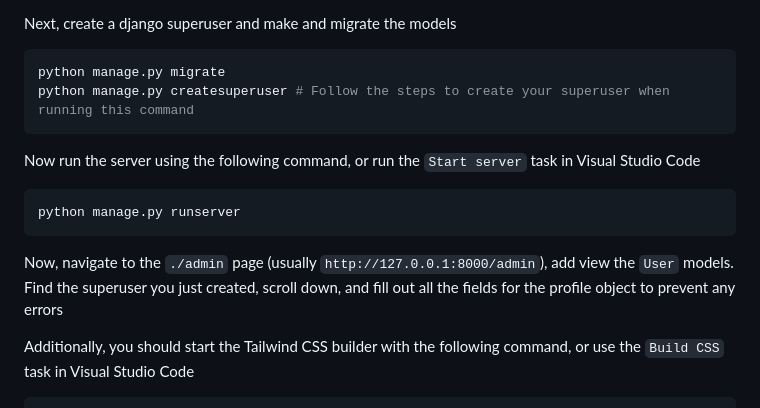
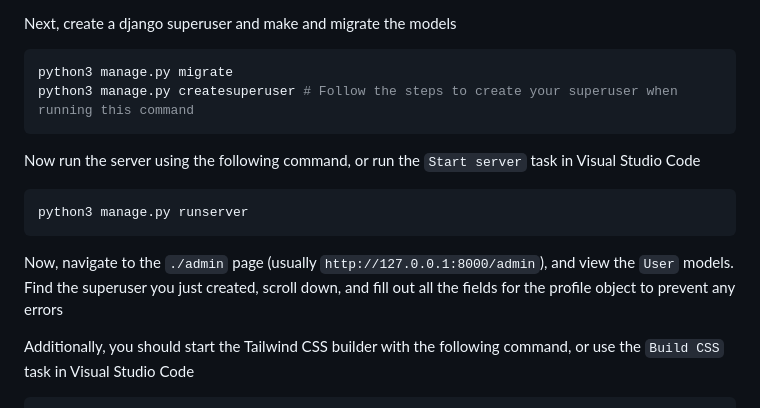
Before and after one commit to thelegendofmario/open-scouting, a Markdown page: docs/Development_Installation.md, the part around the change. Rendered like a GitHub page.

Commit message:
chore: make certain intructions clearer
'python' -> 'python3'
and I changed a random 'add' to 'and' assuming it was a typo

````diff
--- a/docs/Development_Installation.md
+++ b/docs/Development_Installation.md
@@ -39,16 +39,16 @@ You should add your TBA Read API key here, and credentials for sending emails
 
 Next, create a django superuser and make and migrate the models
 ```bash
-python manage.py migrate
-python manage.py createsuperuser # Follow the steps to create your superuser when running this command
+python3 manage.py migrate
+python3 manage.py createsuperuser # Follow the steps to create your superuser when running this command
 ```
 
 Now run the server using the following command, or run the `Start server` task in Visual Studio Code
 ```bash
-python manage.py runserver
+python3 manage.py runserver
 ```
 
-Now, navigate to the `./admin` page (usually `http://127.0.0.1:8000/admin`), add view the `User` models. Find the superuser you just created, scroll down, and fill out all the fields for the profile object to prevent any errors
+Now, navigate to the `./admin` page (usually `http://127.0.0.1:8000/admin`), and view the `User` models. Find the superuser you just created, scroll down, and fill out all the fields for the profile object to prevent any errors
 
 Additionally, you should start the Tailwind CSS builder with the following command, or use the `Build CSS` task in Visual Studio Code
 ```bash
````
